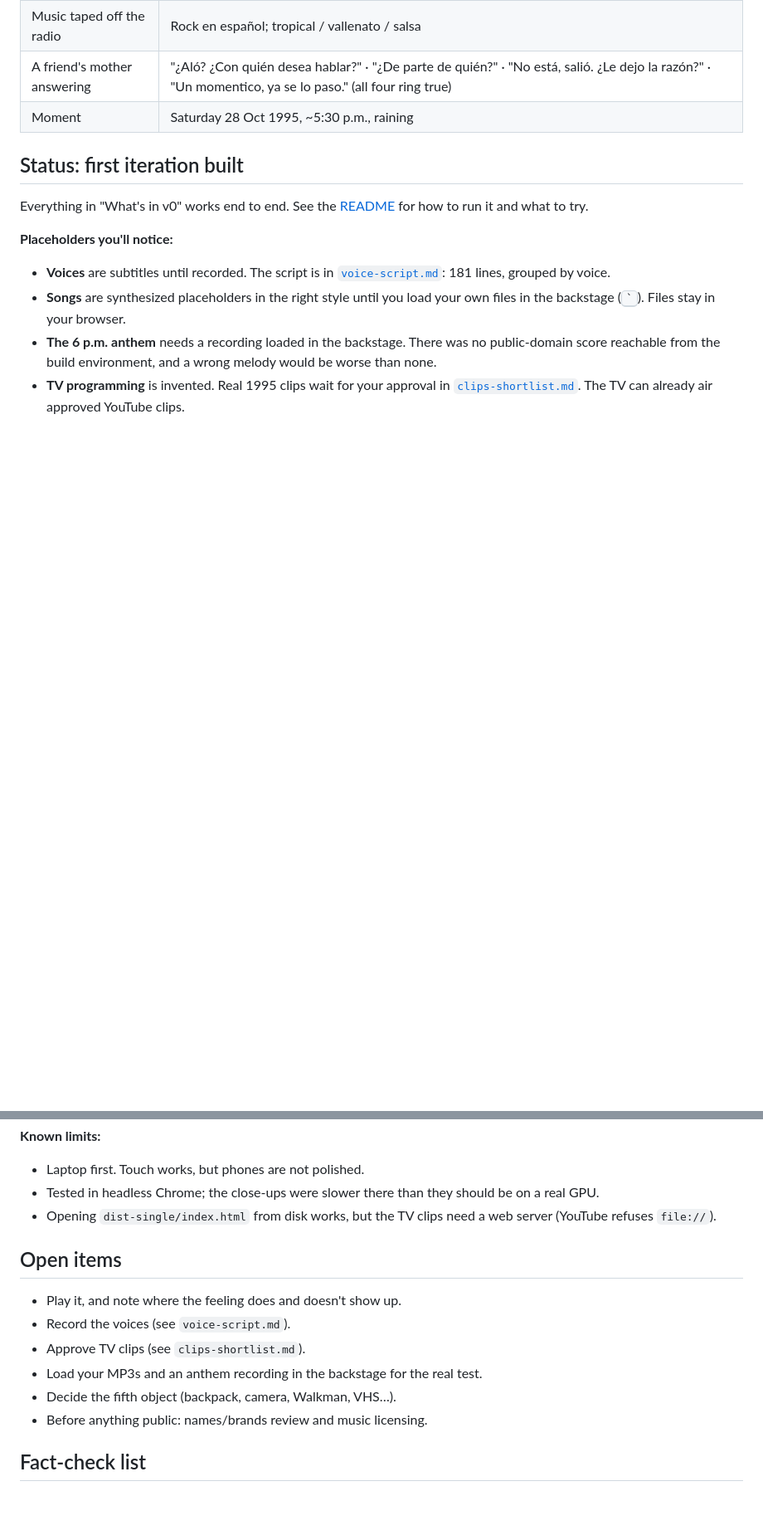
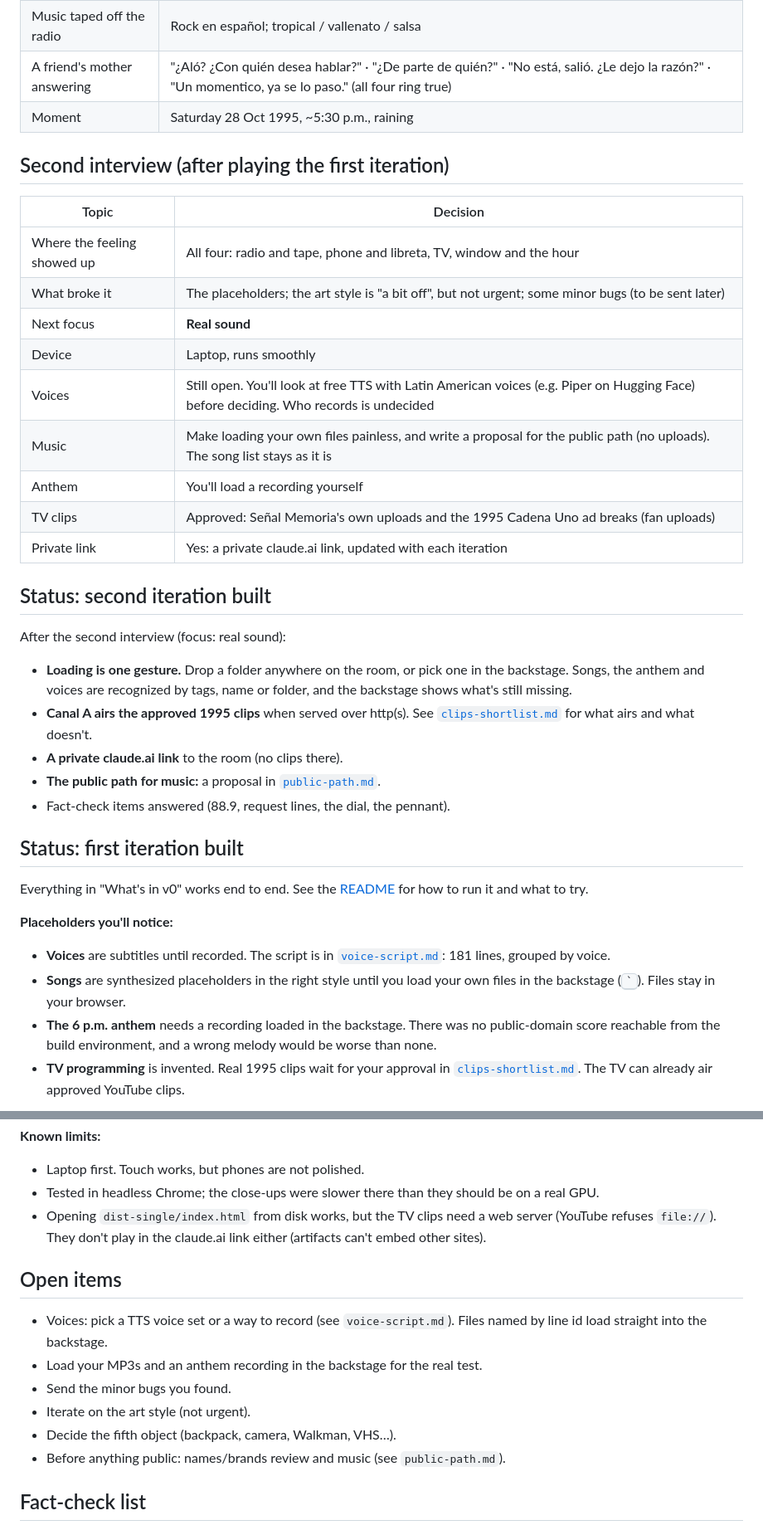
Before and after one commit to juancopi81/bogota-1995, a Markdown page: docs/v0.md, 2 parts joined by grey strips. Shown at 83% size. Rendered like a GitHub page; blank space fills up the shorter version.

```diff
--- a/docs/v0.md
+++ b/docs/v0.md
@@ -54,6 +54,33 @@ PC / Windows / Encarta · camera · backpack · Walkman · VHS · CDs · leaving
 | A friend's mother answering | "¿Aló? ¿Con quién desea hablar?" · "¿De parte de quién?" · "No está, salió. ¿Le dejo la razón?" · "Un momentico, ya se lo paso." (all four ring true) |
 | Moment | Saturday 28 Oct 1995, ~5:30 p.m., raining |
 
+## Second interview (after playing the first iteration)
+
+| Topic | Decision |
+|---|---|
+| Where the feeling showed up | All four: radio and tape, phone and libreta, TV, window and the hour |
+| What broke it | The placeholders; the art style is "a bit off", but not urgent; some minor bugs (to be sent later) |
+| Next focus | **Real sound** |
+| Device | Laptop, runs smoothly |
+| Voices | Still open. You'll look at free TTS with Latin American voices (e.g. Piper on Hugging Face) before deciding. Who records is undecided |
+| Music | Make loading your own files painless, and write a proposal for the public path (no uploads). The song list stays as it is |
+| Anthem | You'll load a recording yourself |
+| TV clips | Approved: Señal Memoria's own uploads and the 1995 Cadena Uno ad breaks (fan uploads) |
+| Private link | Yes: a private claude.ai link, updated with each iteration |
+
+## Status: second iteration built
+
+After the second interview (focus: real sound):
+
+- **Loading is one gesture.** Drop a folder anywhere on the room, or pick one
+  in the backstage. Songs, the anthem and voices are recognized by tags, name
+  or folder, and the backstage shows what's still missing.
+- **Canal A airs the approved 1995 clips** when served over http(s). See
+  [`clips-shortlist.md`](clips-shortlist.md) for what airs and what doesn't.
+- **A private claude.ai link** to the room (no clips there).
+- **The public path for music:** a proposal in [`public-path.md`](public-path.md).
+- Fact-check items answered (88.9, request lines, the dial, the pennant).
+
 ## Status: first iteration built
 
 Everything in "What's in v0" works end to end. See the [README](../README.md)
@@ -78,16 +105,17 @@ for how to run it and what to try.
 - Tested in headless Chrome; the close-ups were slower there than they should
   be on a real GPU.
 - Opening `dist-single/index.html` from disk works, but the TV clips need a
-  web server (YouTube refuses `file://`).
+  web server (YouTube refuses `file://`). They don't play in the claude.ai
+  link either (artifacts can't embed other sites).
 
 ## Open items
 
-- Play it, and note where the feeling does and doesn't show up.
-- Record the voices (see `voice-script.md`).
-- Approve TV clips (see `clips-shortlist.md`).
+- Voices: pick a TTS voice set or a way to record (see `voice-script.md`). Files named by line id load straight into the backstage.
 - Load your MP3s and an anthem recording in the backstage for the real test.
+- Send the minor bugs you found.
+- Iterate on the art style (not urgent).
 - Decide the fifth object (backpack, camera, Walkman, VHS…).
-- Before anything public: names/brands review and music licensing.
+- Before anything public: names/brands review and music (see `public-path.md`).
 
 ## Fact-check list
 
```
Also changed, not shown: other parts of docs/v0.md (+4 -3 lines), README.md (+33 -12 lines), docs/public-path.md (added, +189 -0 lines).
